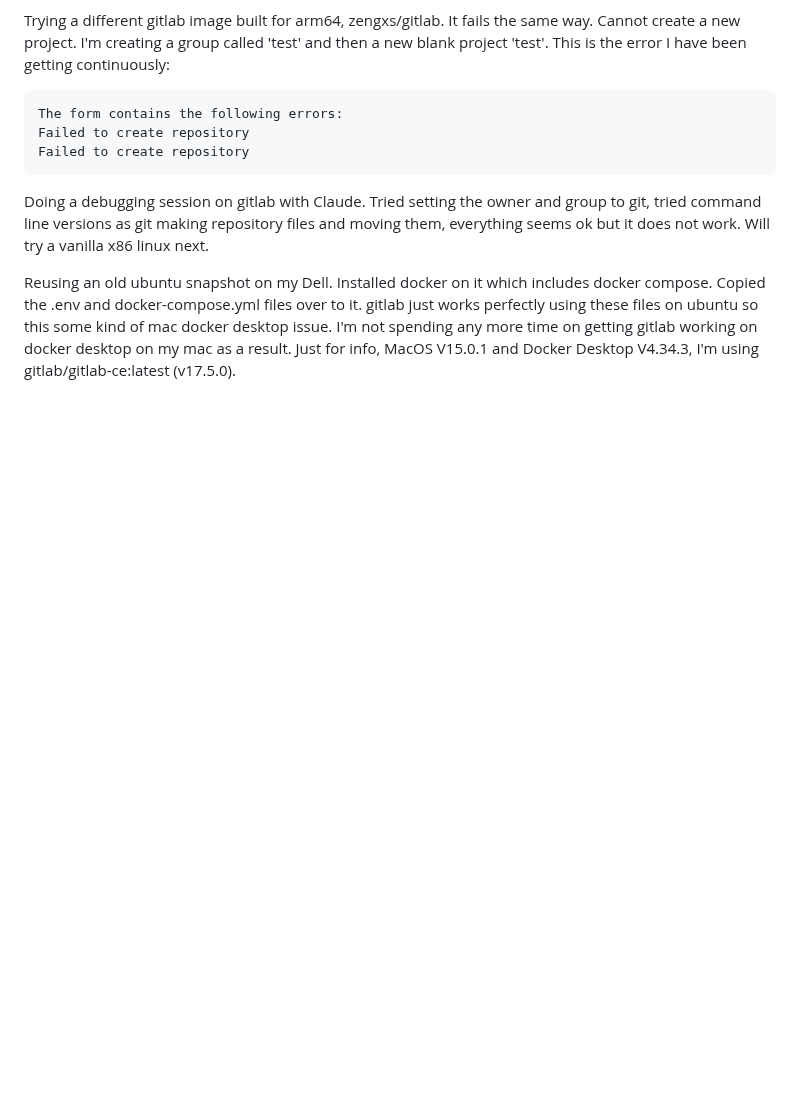
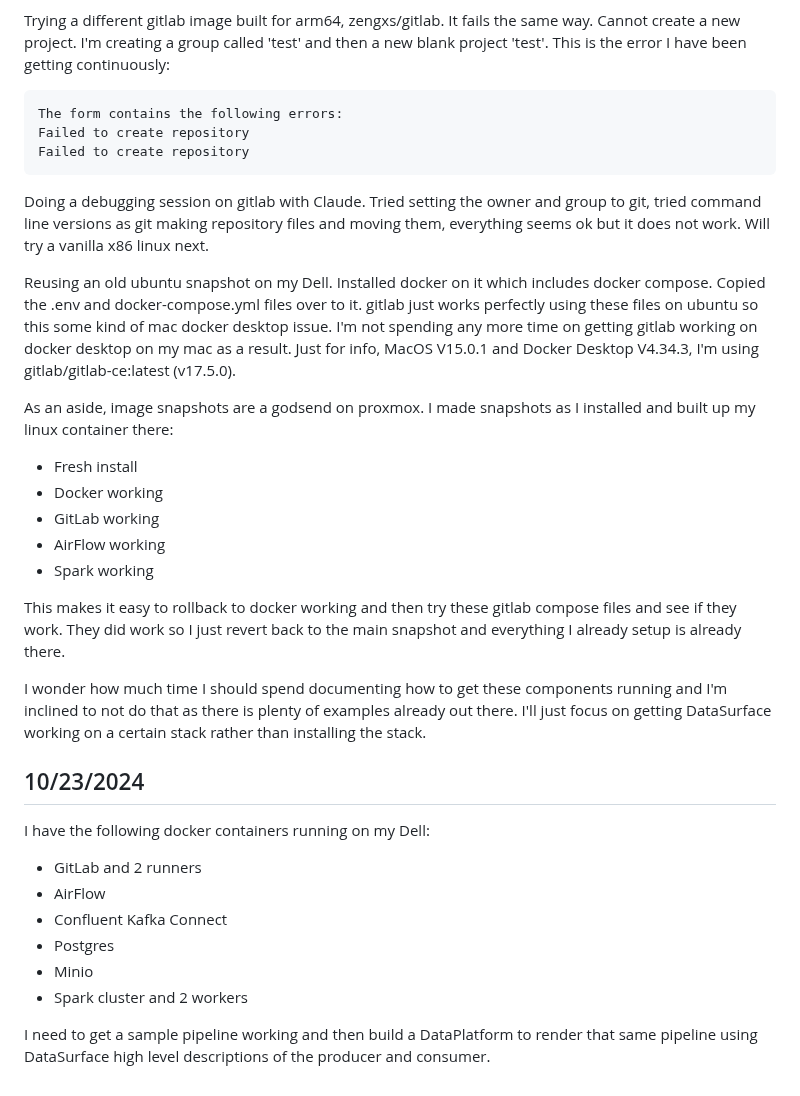
Before and after one commit to billynewport/datasurface, a Markdown page: Diary/BillyN/2024_10.md, the part around the change. GitHub-like rendering; blank space fills up the shorter version.

Commit message:
Daily checkin

```diff
--- a/Diary/BillyN/2024_10.md
+++ b/Diary/BillyN/2024_10.md
@@ -88,3 +88,28 @@ Failed to create repository
 Doing a debugging session on gitlab with Claude. Tried setting the owner and group to git, tried command line versions as git making repository files and moving them, everything seems ok but it does not work. Will try a vanilla x86 linux next.
 
 Reusing an old ubuntu snapshot on my Dell. Installed docker on it which includes docker compose. Copied the .env and docker-compose.yml files over to it. gitlab just works perfectly using these files on ubuntu so this some kind of mac docker desktop issue. I'm not spending any more time on getting gitlab working on docker desktop on my mac as a result. Just for info, MacOS V15.0.1 and Docker Desktop V4.34.3, I'm using gitlab/gitlab-ce:latest (v17.5.0).
+
+As an aside, image snapshots are a godsend on proxmox. I made snapshots as I installed and built up my linux container there:
+
+* Fresh install
+* Docker working
+* GitLab working
+* AirFlow working
+* Spark working
+
+This makes it easy to rollback to docker working and then try these gitlab compose files and see if they work. They did work so I just revert back to the main snapshot and everything I already setup is already there.
+
+I wonder how much time I should spend documenting how to get these components running and I'm inclined to not do that as there is plenty of examples already out there. I'll just focus on getting DataSurface working on a certain stack rather than installing the stack.
+
+## 10/23/2024
+
+I have the following docker containers running on my Dell:
+
+* GitLab and 2 runners
+* AirFlow
+* Confluent Kafka Connect
+* Postgres
+* Minio
+* Spark cluster and 2 workers
+
+I need to get a sample pipeline working and then build a DataPlatform to render that same pipeline using DataSurface high level descriptions of the producer and consumer.
```
